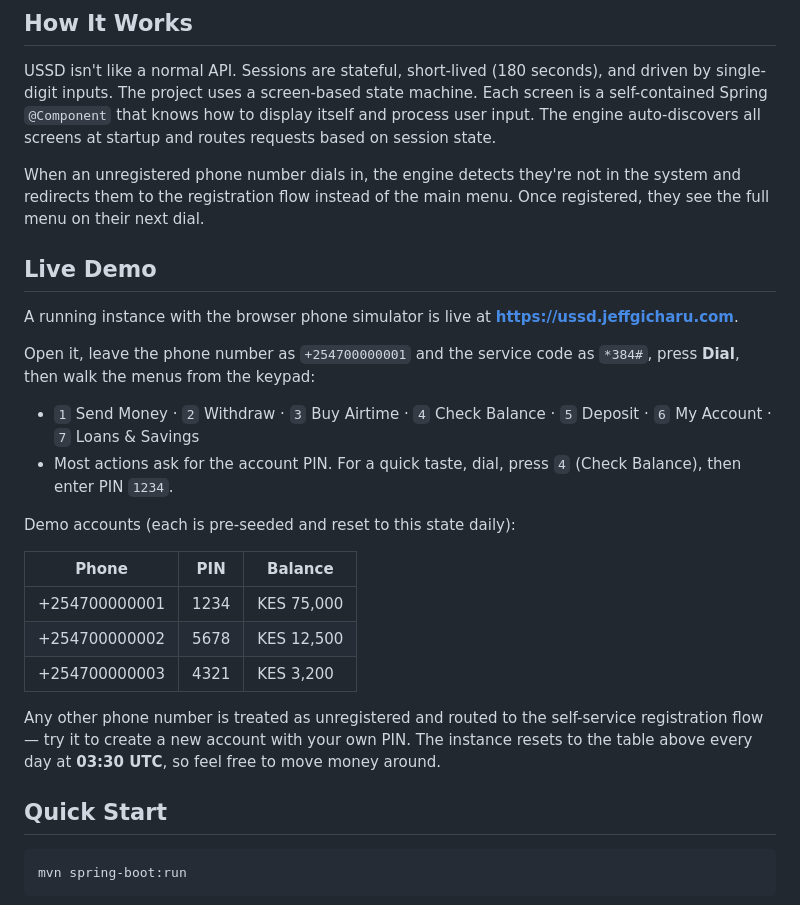
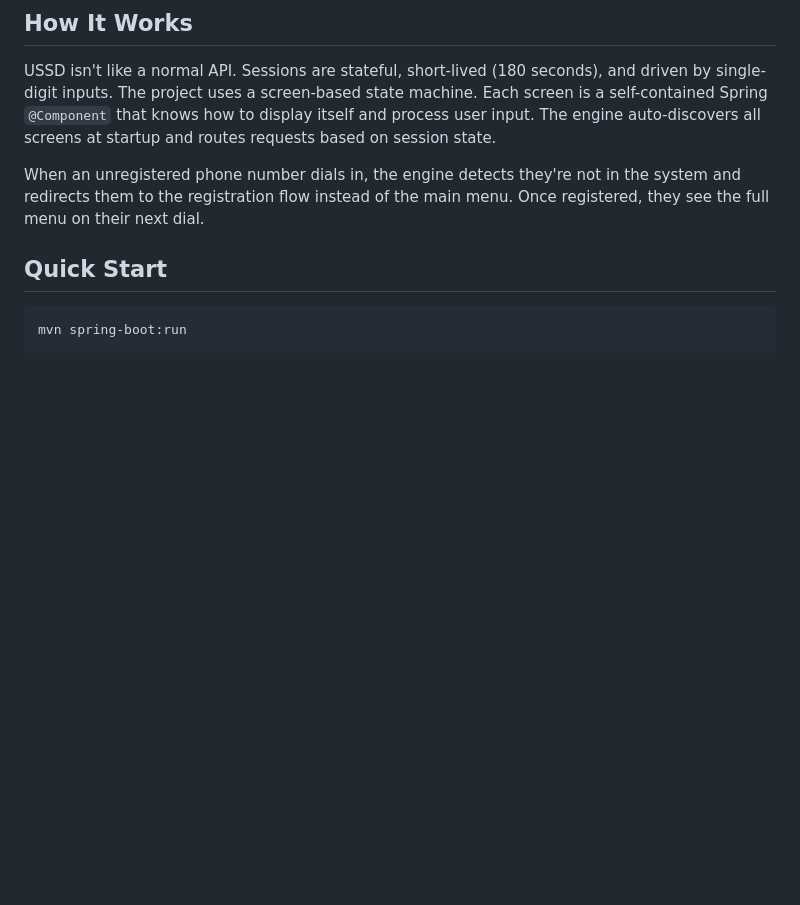
Before and after one commit to jeffgicharu/ussd-simulator, a Markdown page: README.md, the part around the change. Rendered like a GitHub page; blank space fills up the shorter version.

Commit message:
Remove links to the retired hosted instance

```diff
--- a/README.md
+++ b/README.md
@@ -46,32 +46,6 @@ But beyond the menu navigation, it also handles the things a production USSD sys
 USSD isn't like a normal API. Sessions are stateful, short-lived (180 seconds), and driven by single-digit inputs. The project uses a screen-based state machine. Each screen is a self-contained Spring `@Component` that knows how to display itself and process user input. The engine auto-discovers all screens at startup and routes requests based on session state.
 
 When an unregistered phone number dials in, the engine detects they're not in the system and redirects them to the registration flow instead of the main menu. Once registered, they see the full menu on their next dial.
-
-## Live Demo
-
-A running instance with the browser phone simulator is live at
-**https://ussd.jeffgicharu.com**.
-
-Open it, leave the phone number as `+254700000001` and the service code as
-`*384#`, press **Dial**, then walk the menus from the keypad:
-
-- `1` Send Money · `2` Withdraw · `3` Buy Airtime · `4` Check Balance ·
-  `5` Deposit · `6` My Account · `7` Loans & Savings
-- Most actions ask for the account PIN. For a quick taste, dial, press `4`
-  (Check Balance), then enter PIN `1234`.
-
-Demo accounts (each is pre-seeded and reset to this state daily):
-
-| Phone | PIN | Balance |
-|---|---|---|
-| +254700000001 | 1234 | KES 75,000 |
-| +254700000002 | 5678 | KES 12,500 |
-| +254700000003 | 4321 | KES 3,200 |
-
-Any other phone number is treated as unregistered and routed to the
-self-service registration flow — try it to create a new account with your
-own PIN. The instance resets to the table above every day at **03:30 UTC**,
-so feel free to move money around.
 
 ## Quick Start
 
```
